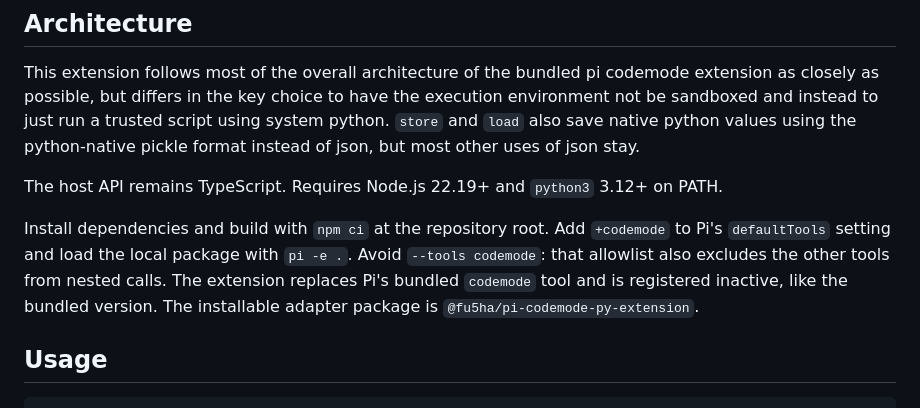
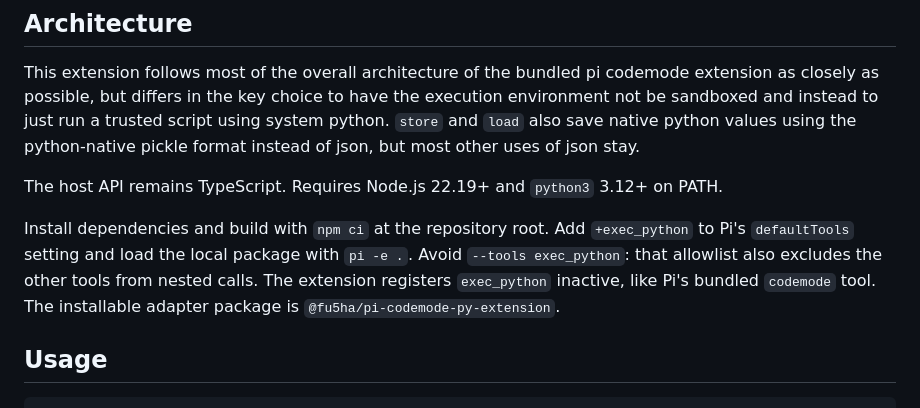
Before and after one commit to fu5ha/pi-codemode-py, a Markdown page: README.md, the part around the change. Rendered like a GitHub page.

Commit message:
Correct Python codemode activation instructions in README

```diff
--- a/README.md
+++ b/README.md
@@ -26,10 +26,10 @@ python-native pickle format instead of json, but most other uses of json stay.
 
 The host API remains TypeScript. Requires Node.js 22.19+ and `python3` 3.12+ on PATH.
 
-Install dependencies and build with `npm ci` at the repository root. Add `+codemode` to Pi's
-`defaultTools` setting and load the local package with `pi -e .`. Avoid `--tools codemode`: that
+Install dependencies and build with `npm ci` at the repository root. Add `+exec_python` to Pi's
+`defaultTools` setting and load the local package with `pi -e .`. Avoid `--tools exec_python`: that
 allowlist also excludes the other tools from nested calls.
-The extension replaces Pi's bundled `codemode` tool and is registered inactive, like the bundled version.
+The extension registers `exec_python` inactive, like Pi's bundled `codemode` tool.
 The installable adapter package is `@fu5ha/pi-codemode-py-extension`.
 
 ## Usage
```
